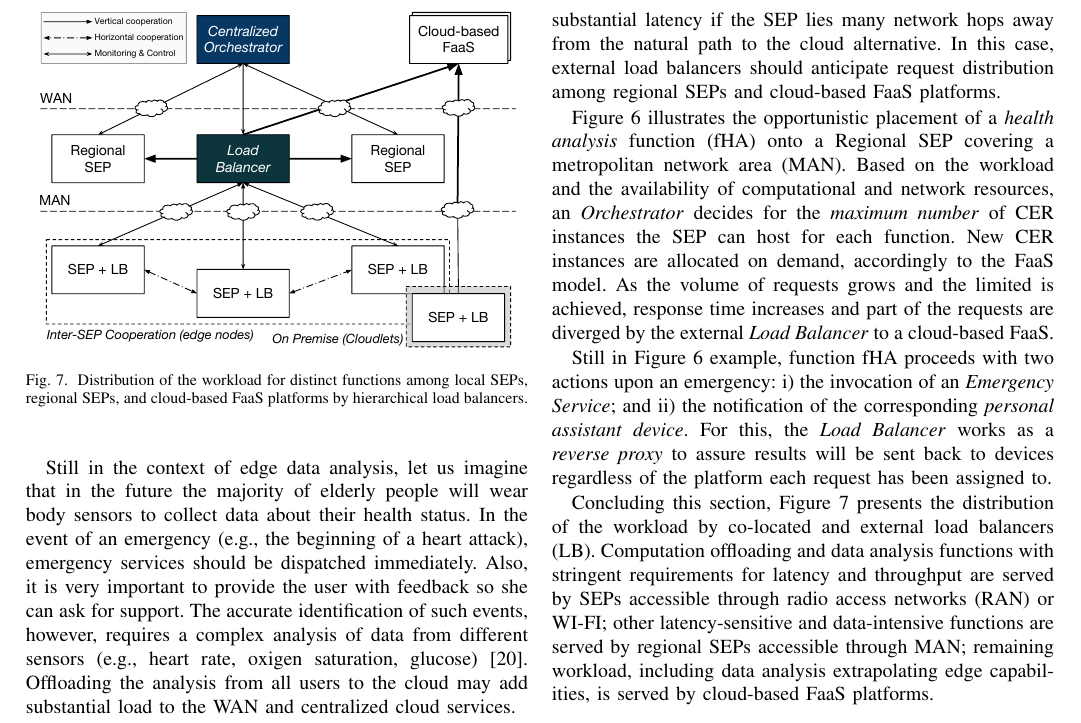
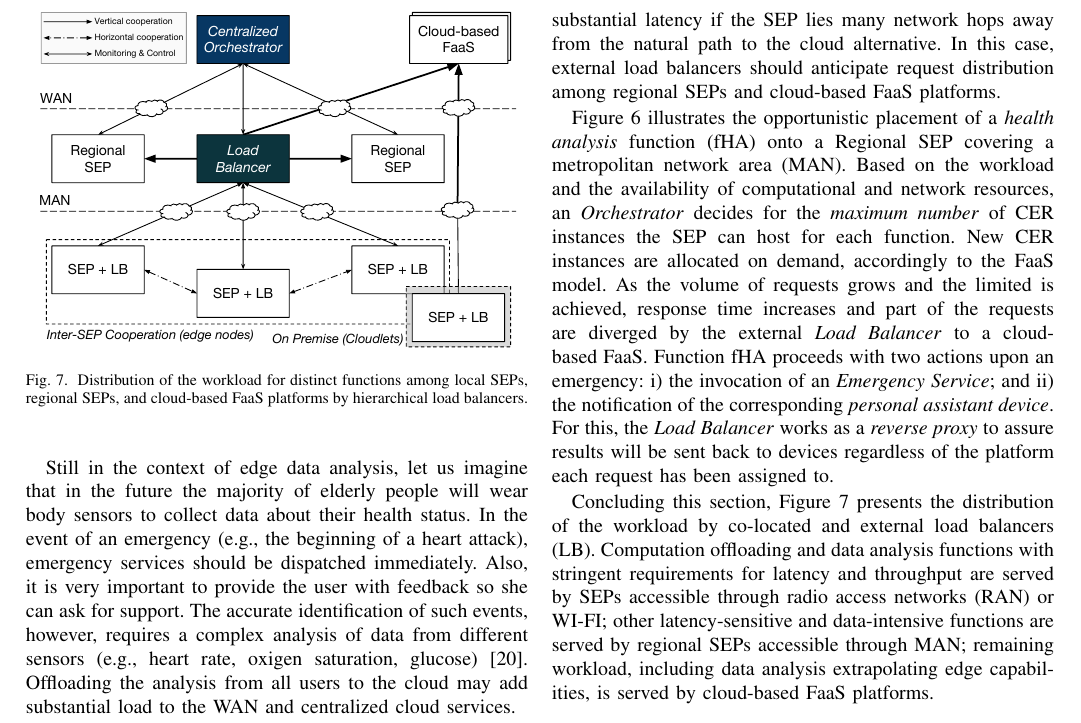
Before and after one commit to mahoo1219/Towards-a-Serverless-Platform-for-Edge-Computing, a LaTeX paper (main.tex, which reads sections/sep.tex): part of page 5 of 10, cut so that both start at the same text. Compiled offline with pdfLaTeX; a missing font is replaced by an installed copy or a similar font; a LaTeX package or settings file that is missing is left out.

Commit message:
Updates from ShareLaTeX

```diff
--- a/sections/sep.tex
+++ b/sections/sep.tex
@@ -189,9 +189,8 @@ Figure~\ref{fig:Edge_Data_Analytics_Personal_Assistant} illustrates the opportun
 New CER instances are allocated on demand, accordingly to the FaaS model. As the volume of requests grows and the limited is achieved, response time increases and part of the requests are diverged
 by the external \textit{Load Balancer} to a cloud-based FaaS.
 %
-
-Still in Figure~\ref{fig:Edge_Data_Analytics_Personal_Assistant} example,
-function fHA proceeds with two actions upon an emergency: i) the invocation of an
+%Still in Figure~\ref{fig:Edge_Data_Analytics_Personal_Assistant} example,
+Function fHA proceeds with two actions upon an emergency: i) the invocation of an
 %external
 %TODO reverse proxy x geographical DNS
 \textit{Emergency Service}; and ii) the notification of the corresponding \textit{personal assistant device}. For this, the \textit{Load Balancer} works as a \textit{reverse proxy} to assure results will be sent back to devices regardless of the platform each request has been assigned to.
```
